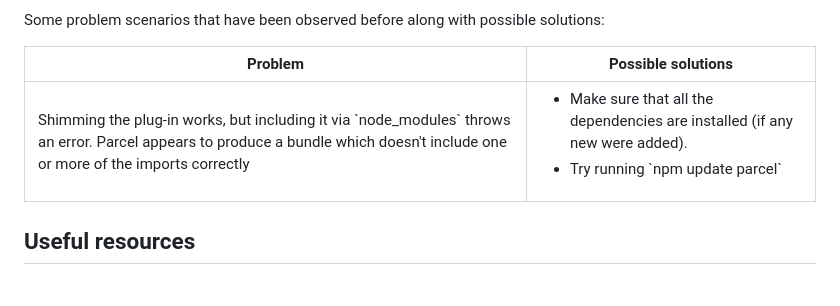
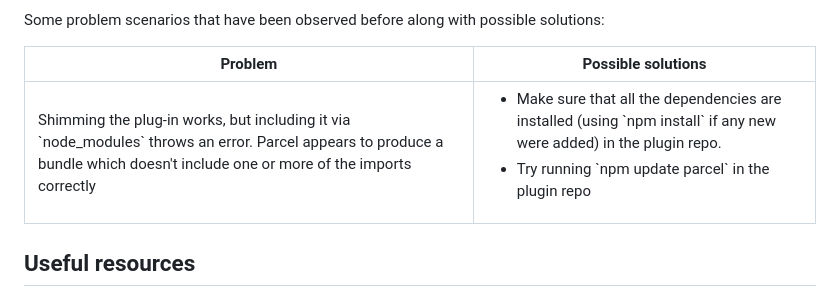
Before and after one commit to harvard-lts/mps-viewer, a Markdown page: docs/developing-mirador-plugins.md, the part around the change. Rendered like a GitHub page.

Commit message:
Clarify where commands should be ran

```diff
--- a/docs/developing-mirador-plugins.md
+++ b/docs/developing-mirador-plugins.md
@@ -88,8 +88,8 @@ Some problem scenarios that have been observed before along with possible soluti
             <td>Shimming the plug-in works, but including it via `node_modules` throws an error. Parcel appears to produce a bundle which doesn't include one or more of the imports correctly</td>
             <td>
                 <ul>
-                    <li>Make sure that all the dependencies are installed (if any new were added).</li>
-                    <li>Try running `npm update parcel`</li>
+                    <li>Make sure that all the dependencies are installed (using `npm install` if any new were added) in the plugin repo.</li>
+                    <li>Try running `npm update parcel` in the plugin repo</li>
                 </ul>
             </td>
         </tr>
```
